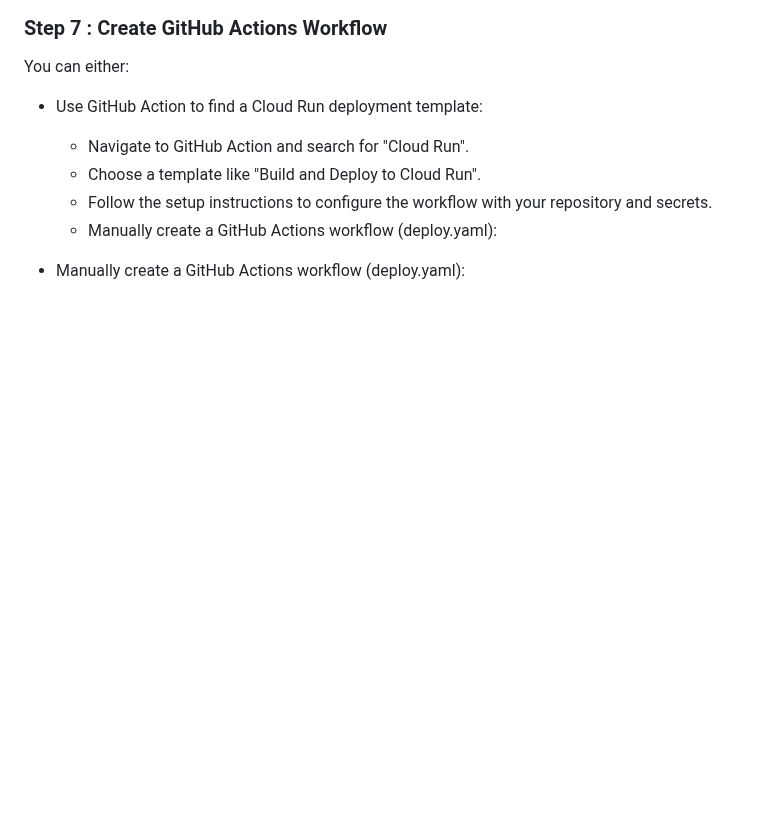
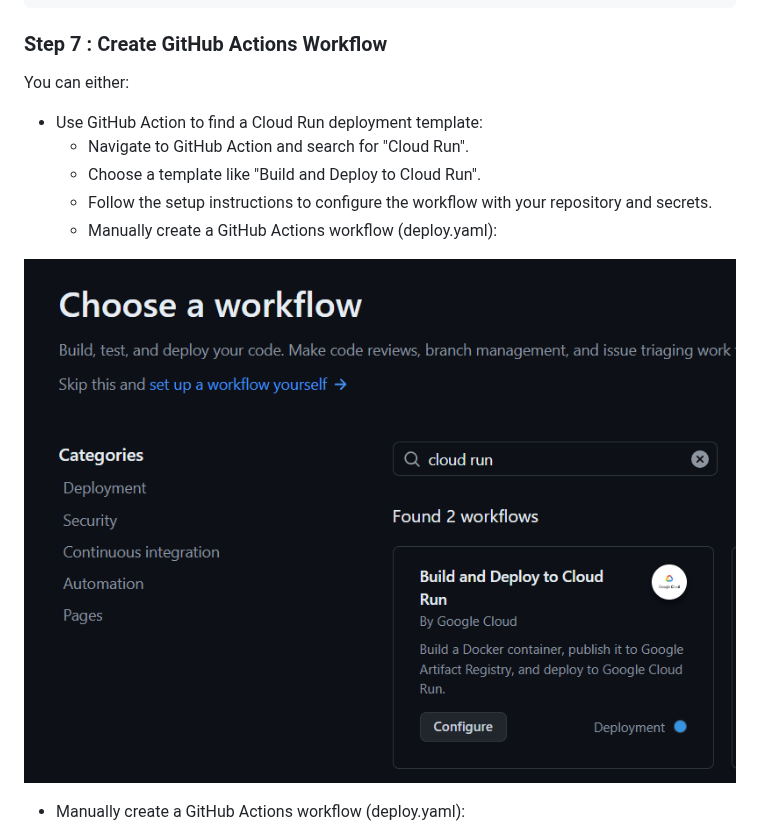
Before and after one commit to TrotoTrackApp/TrotoTrack-API, a Markdown page: README.md, the part around the change. GitHub-like rendering; blank space fills up the shorter version.

```diff
--- a/README.md
+++ b/README.md
@@ -296,6 +296,8 @@ You can either:
   - Follow the setup instructions to configure the workflow with your repository and secrets.
   - Manually create a GitHub Actions workflow (deploy.yaml):
 
+![Secret Github](https://github.com/TrotoTrackApp/TrotoTrack-API/blob/readme/assets/Cloud%20Run%20Action.png)
+
 - Manually create a GitHub Actions workflow (deploy.yaml):
   - Create a new file under .github/workflows/deploy.yaml.
   - Copy and paste the following basic template and adjust it according to your project specifics:
```
